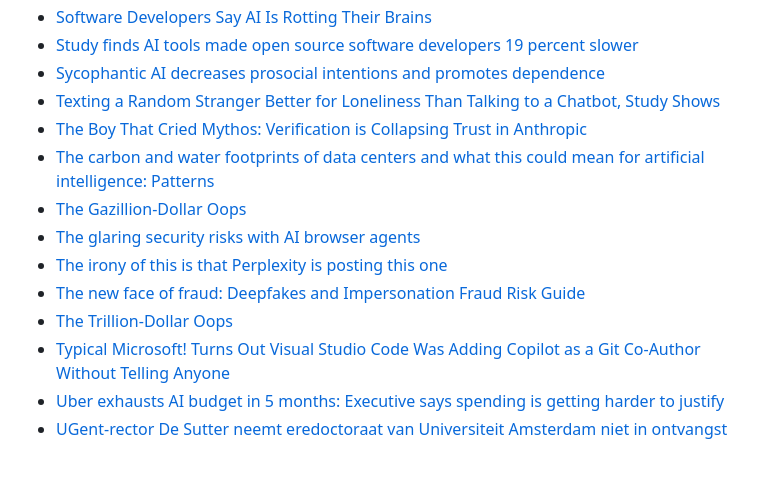
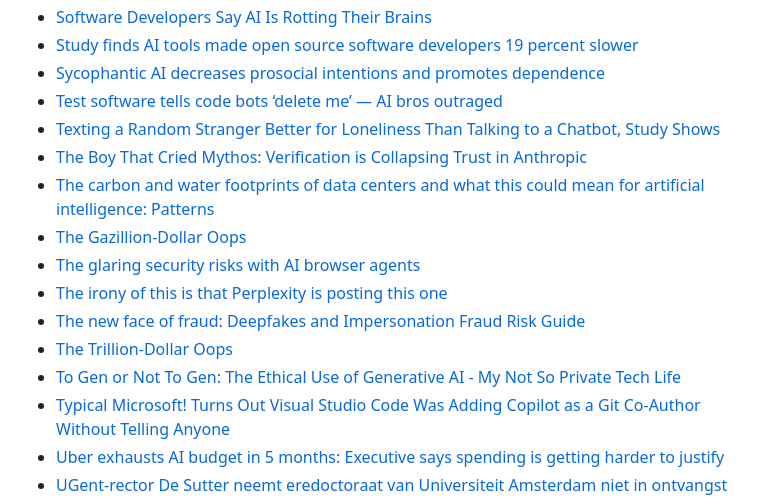
Before and after one commit to brownhamer/alt0.nl, a Markdown page: content/ai.md, the part around the change. Rendered like a GitHub page; blank space fills up the shorter version.

Commit message:
More on AI

```diff
--- a/content/ai.md
+++ b/content/ai.md
@@ -183,6 +183,7 @@ Echter de diverse LLM gebaseerde initiatieven die vanuit Big Tech gepusht worden
 - [Software Developers Say AI Is Rotting Their Brains](https://www.404media.co/software-developers-say-ai-is-rotting-their-brains/)
 - [Study finds AI tools made open source software developers 19 percent slower](https://arstechnica.com/ai/2025/07/study-finds-ai-tools-made-open-source-software-developers-19-percent-slower/)
 - [Sycophantic AI decreases prosocial intentions and promotes dependence](https://www.science.org/doi/10.1126/science.aec8352)
+- [Test software tells code bots ‘delete me’ — AI bros outraged](https://pivot-to-ai.com/2026/05/29/test-software-tells-code-bots-delete-me-ai-bros-outraged/)
 - [Texting a Random Stranger Better for Loneliness Than Talking to a Chatbot, Study Shows](https://www.404media.co/chatgpt-loneliness-study-college-students-random-strangers-texting/)
 - [The Boy That Cried Mythos: Verification is Collapsing Trust in Anthropic](https://www.flyingpenguin.com/the-boy-that-cried-mythos-verification-is-collapsing-trust-in-anthropic/)
 - [The carbon and water footprints of data centers and what this could mean for artificial intelligence: Patterns](https://www.cell.com/patterns/fulltext/S2666-38992500278-8)
@@ -191,6 +192,7 @@ Echter de diverse LLM gebaseerde initiatieven die vanuit Big Tech gepusht worden
 - [The irony of this is that Perplexity is posting this one](https://mastodon.social/@nixCraft/115387473218466349)
 - [The new face of fraud: Deepfakes and Impersonation Fraud Risk Guide](https://cee.pwc.com/pdf-nf/Deepfakes_and_Impersonation_Fraud_Combating.pdf)
 - [The Trillion-Dollar Oops](https://no01.substack.com/p/the-trillion-dollar-oops)
+- [To Gen or Not To Gen: The Ethical Use of Generative AI - My Not So Private Tech Life](https://blog.johanneslink.net/2025/11/04/to-gen-or-not-to-gen/#genai-as-a-knowledge-source)
 - [Typical Microsoft! Turns Out Visual Studio Code Was Adding Copilot as a Git Co-Author Without Telling Anyone](https://itsfoss.com/news/vs-code-credits-copilot-for-human-work/)
 - [Uber exhausts AI budget in 5 months: Executive says spending is getting harder to justify](https://blazetrends.com/uber-exhausts-ai-budget-in-5-months-executive-says-spending-is-getting-harder-to-justify/?fsp_sid=19516)
 - [UGent-rector De Sutter neemt eredoctoraat van Universiteit Amsterdam niet in ontvangst na hetze over valse citaten in speech](https://www.vrt.be/vrtnws/nl/2026/01/08/rector-ugent-petra-de-sutter-artificiele-intelligentie-hallucina/)
```
